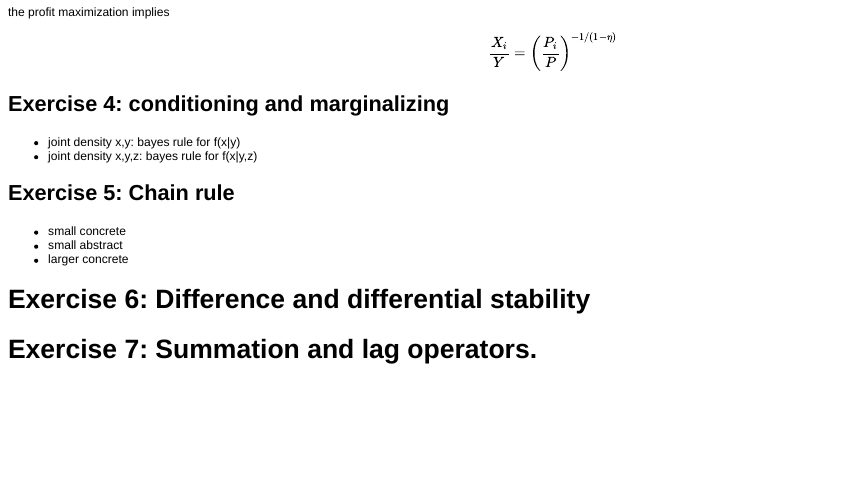
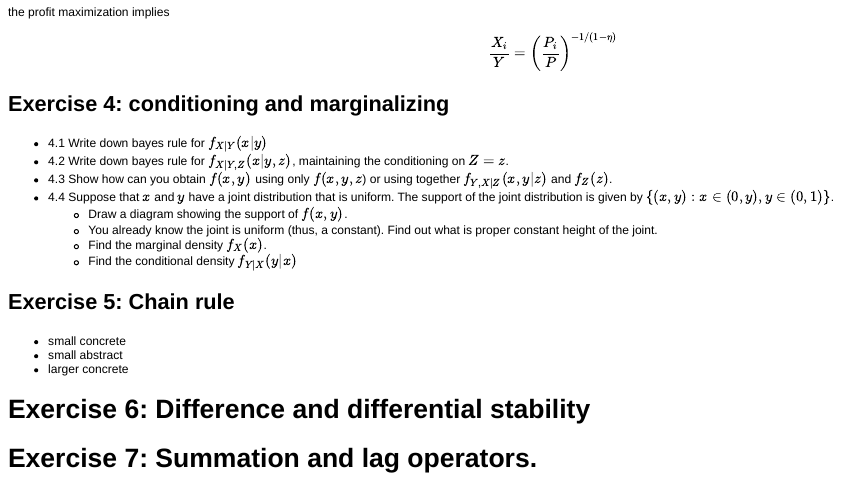
Before and after one commit to ricardomayerb/macro-theory-UDP, an R Markdown document (macro-problem-set-01.Rmd): the page in a window 1100 px wide, from 690 px down. The pictures show the output file macro-problem-set-01.html that the author committed with the source, opened offline.

Commit message:
Added Exercise 4

```diff
--- a/macro-problem-set-01.Rmd
+++ b/macro-problem-set-01.Rmd
@@ -52,8 +52,16 @@ the profit maximization implies
 
 ## Exercise 4: conditioning and marginalizing
 
-+ joint density x,y: bayes rule for f(x|y)
-+ joint density x,y,z: bayes rule for f(x|y,z)
++ 4.1 Write down bayes rule for $f_{X|Y}(x|y)$
++ 4.2 Write down bayes rule for $f_{X|Y,Z}(x|y,z)$, maintaining the conditioning on $Z=z$.
++ 4.3 Show how  can you obtain $f(x,y)$ using only $f(x,y,z$) or using together $f_{Y,X|Z}(x,y|z)$ and $f_{Z}(z)$.
++ 4.4 Suppose that $x$ and $y$ have a joint distribution that is uniform. The support of the joint distribution is given by $\{(x,y): x \in (0,y), y \in (0,1)\}$.
+   - Draw a diagram showing the support of $f(x,y)$.
+   - You already know the joint is uniform (thus, a constant). Find out what is proper constant height of the joint.
+   - Find the marginal density  $f_X(x)$.
+   - Find the conditional density $f_{Y|X}(y|x)$
+
+
 
 ## Exercise 5: Chain rule
 + small concrete
```
Also changed, not shown: macro-problem-set-01.html, macro-problem-set-01.md.
